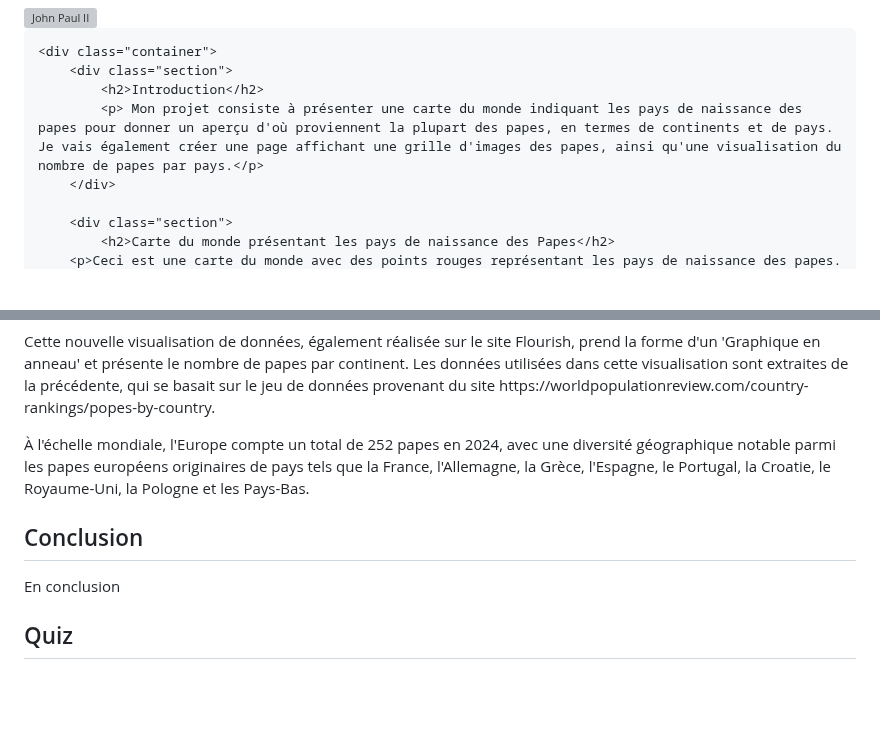
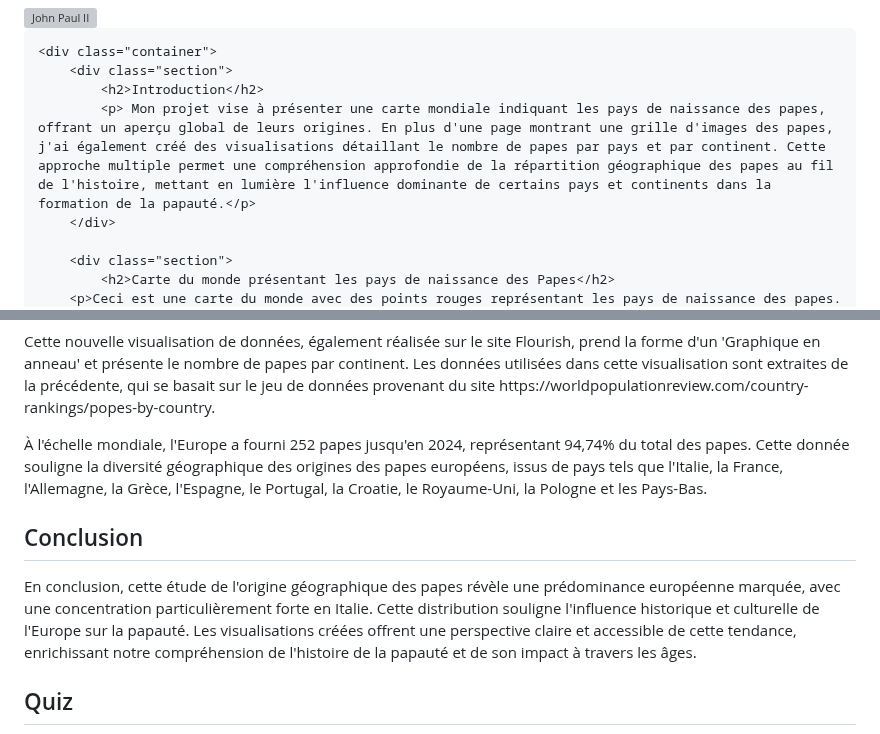
Before and after one commit to fouadissa/M2_DEFI_2024_DataVisualisation, a Markdown page: index.md, 2 parts joined by grey strips. Drawn GitHub-style; blank space fills up the shorter version; grey boxes are pictures that could not be loaded.

```diff
--- a/index.md
+++ b/index.md
@@ -78,7 +78,7 @@
     <div class="container">
         <div class="section">
             <h2>Introduction</h2>
-            <p> Mon projet consiste à présenter une carte du monde indiquant les pays de naissance des papes pour donner un aperçu d'où proviennent la plupart des papes, en termes de continents et de pays. Je vais également créer une page affichant une grille d'images des papes, ainsi qu'une visualisation du nombre de papes par pays.</p>
+            <p> Mon projet vise à présenter une carte mondiale indiquant les pays de naissance des papes, offrant un aperçu global de leurs origines. En plus d'une page montrant une grille d'images des papes, j'ai également créé des visualisations détaillant le nombre de papes par pays et par continent. Cette approche multiple permet une compréhension approfondie de la répartition géographique des papes au fil de l'histoire, mettant en lumière l'influence dominante de certains pays et continents dans la formation de la papauté.</p>
         </div>
 
         <div class="section">
@@ -140,11 +140,12 @@
 <div id="viz-container-4">
                <div class="flourish-embed flourish-chart" data-src="visualisation/16636788"><script src="https://public.flourish.studio/resources/embed.js"></script></div>
             </div>
-	    <p>À l'échelle mondiale, l'Europe compte un total de 252 papes en 2024, avec une diversité géographique notable parmi les papes européens originaires de pays tels que la France, l'Allemagne, la Grèce, l'Espagne, le Portugal, la Croatie, le Royaume-Uni, la Pologne et les Pays-Bas.</p>
+	    <p>
+À l'échelle mondiale, l'Europe a fourni 252 papes jusqu'en 2024, représentant 94,74% du total des papes. Cette donnée souligne la diversité géographique des origines des papes européens, issus de pays tels que l'Italie, la France, l'Allemagne, la Grèce, l'Espagne, le Portugal, la Croatie, le Royaume-Uni, la Pologne et les Pays-Bas.</p>
         </div>
         <div class="section">
             <h2>Conclusion</h2>
-            <p>En conclusion</p>
+            <p>En conclusion, cette étude de l'origine géographique des papes révèle une prédominance européenne marquée, avec une concentration particulièrement forte en Italie. Cette distribution souligne l'influence historique et culturelle de l'Europe sur la papauté. Les visualisations créées offrent une perspective claire et accessible de cette tendance, enrichissant notre compréhension de l'histoire de la papauté et de son impact à travers les âges.</p>
         </div>
     </div>
 <div class="section">
```
